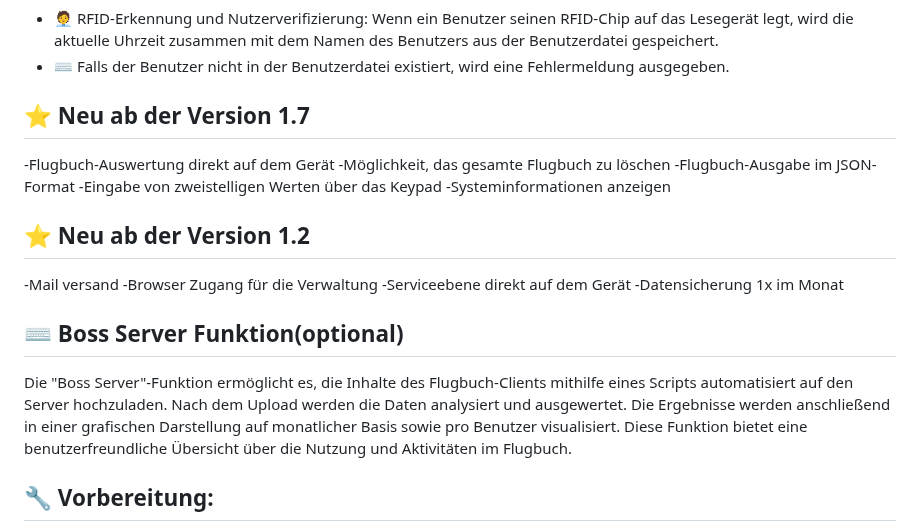
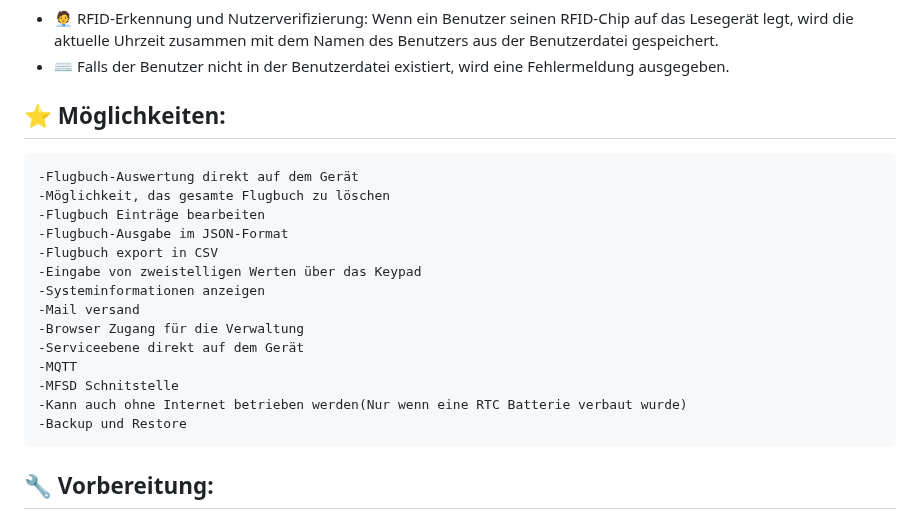
Before and after one commit to stephanflug/digitales-Flugbuch, a Markdown page: README.md, the part around the change. Rendered like a GitHub page.

```diff
--- a/README.md
+++ b/README.md
@@ -15,23 +15,21 @@ Mit der Software und der Verbindung zu einem Raspberry Pi Zero kann eine digital
 - 🧑‍💼 RFID-Erkennung und Nutzerverifizierung: Wenn ein Benutzer seinen RFID-Chip auf das Lesegerät legt, wird die aktuelle Uhrzeit    zusammen mit dem Namen des Benutzers aus der Benutzerdatei gespeichert.
 - ⌨️ Falls der Benutzer nicht in der Benutzerdatei existiert, wird eine Fehlermeldung ausgegeben.
 
-## ⭐ Neu ab der Version 1.7
--Flugbuch-Auswertung direkt auf dem Gerät
--Möglichkeit, das gesamte Flugbuch zu löschen
--Flugbuch-Ausgabe im JSON-Format
--Eingabe von zweistelligen Werten über das Keypad
--Systeminformationen anzeigen
-
-## ⭐ Neu ab der Version 1.2
--Mail versand
--Browser Zugang für die Verwaltung
--Serviceebene direkt auf dem Gerät
--Datensicherung 1x im Monat
-
-
-## ⌨️ Boss Server Funktion(optional)
-
-Die "Boss Server"-Funktion ermöglicht es, die Inhalte des Flugbuch-Clients mithilfe eines Scripts automatisiert auf den Server hochzuladen. Nach dem Upload werden die Daten analysiert und ausgewertet. Die Ergebnisse werden anschließend in einer grafischen Darstellung auf monatlicher Basis sowie pro Benutzer visualisiert. Diese Funktion bietet eine benutzerfreundliche Übersicht über die Nutzung und Aktivitäten im Flugbuch.
+## ⭐ Möglichkeiten:
+    -Flugbuch-Auswertung direkt auf dem Gerät
+    -Möglichkeit, das gesamte Flugbuch zu löschen
+    -Flugbuch Einträge bearbeiten
+    -Flugbuch-Ausgabe im JSON-Format
+    -Flugbuch export in CSV
+    -Eingabe von zweistelligen Werten über das Keypad
+    -Systeminformationen anzeigen
+    -Mail versand
+    -Browser Zugang für die Verwaltung
+    -Serviceebene direkt auf dem Gerät
+    -MQTT
+    -MFSD Schnitstelle
+    -Kann auch ohne Internet betrieben werden(Nur wenn eine RTC Batterie verbaut wurde)
+    -Backup und Restore
 
 ## 🔧 Vorbereitung:
 
```
